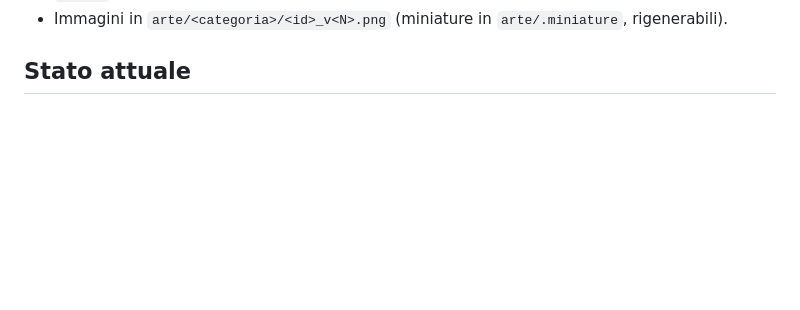
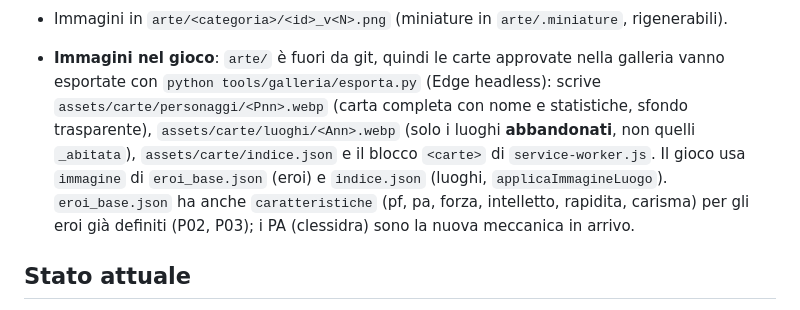
Before and after one commit to thestoneimp/I-Portatori-D-orrore, a Markdown page: CLAUDE.md, the part around the change. GitHub-like rendering; blank space fills up the shorter version.

Commit message:
Documentazione: esportazione delle immagini delle carte e caratteristiche degli eroi
Co-Authored-By: Claude Sonnet 5.5 <noreply@anthropic.com>

```diff
--- a/CLAUDE.md
+++ b/CLAUDE.md
@@ -74,6 +74,8 @@ I JSON sono caricati con `fetch` all'avvio da `script.js` (vedi le chiamate `fet
 - **Layout delle carte ("Locandina") ed editor**: `tools/galleria/carta.js`+`carta.css` disegnano la carta (immagine + elementi: sfumatura, cornice, testi; scala con `cqw`), `editor.js`+`editor.css` sono l'editor (apre dalla galleria con "Modifica carta", o `/?edit=<idCarta>:<idVariante>`). Gli elementi stanno in `carta.layout.elementi` di `arte/galleria.json` (comuni a tutte le varianti), posizione/scala dell'immagine in `variante.imm = {x,y,s}`; salvataggio via `POST /api/layout`. Per un nuovo tipo di elemento: `predefiniti()` e `nodo()` in carta.js, proprietà in `pannello()` di editor.js, tipo ammesso in server.py. Le carte **personaggio** hanno anche l'elemento `statistiche` (`statistiche.js`: 6 valori pf/mov/for/int/rap/car come icona+numero; disposizione predefinita "PF in evidenza", stile "Incisione"; disegnato su uno strato non ritagliato, quindi le icone possono sporgere dal bordo: solo nella versione digitale). Valori d'esempio finché non collegati ai dati degli eroi. Anteprime: `/layout` (stili grafici) e `/stats` (disposizioni e stili delle icone).
 - Immagini in `arte/<categoria>/<id>_v<N>.png` (miniature in `arte/.miniature`, rigenerabili).
 
+- **Immagini nel gioco**: `arte/` è fuori da git, quindi le carte approvate nella galleria vanno esportate con `python tools/galleria/esporta.py` (Edge headless): scrive `assets/carte/personaggi/<Pnn>.webp` (carta completa con nome e statistiche, sfondo trasparente), `assets/carte/luoghi/<Ann>.webp` (solo i luoghi **abbandonati**, non quelli `_abitata`), `assets/carte/indice.json` e il blocco `<carte>` di `service-worker.js`. Il gioco usa `immagine` di `eroi_base.json` (eroi) e `indice.json` (luoghi, `applicaImmagineLuogo`). `eroi_base.json` ha anche `caratteristiche` (pf, pa, forza, intelletto, rapidita, carisma) per gli eroi già definiti (P02, P03); i PA (clessidra) sono la nuova meccanica in arrivo.
+
 ## Stato attuale
 
 Ultimo lavoro (ott 2026): IA delle minacce (movimento passo-passo, esplorazione piani, memoria sbarramenti, apertura porte/finestre chiuse, attraversamento finestre con effetto "si china") e rifiniture della camera. Aggiorna questa sezione quando cambia il filone di lavoro.
```
